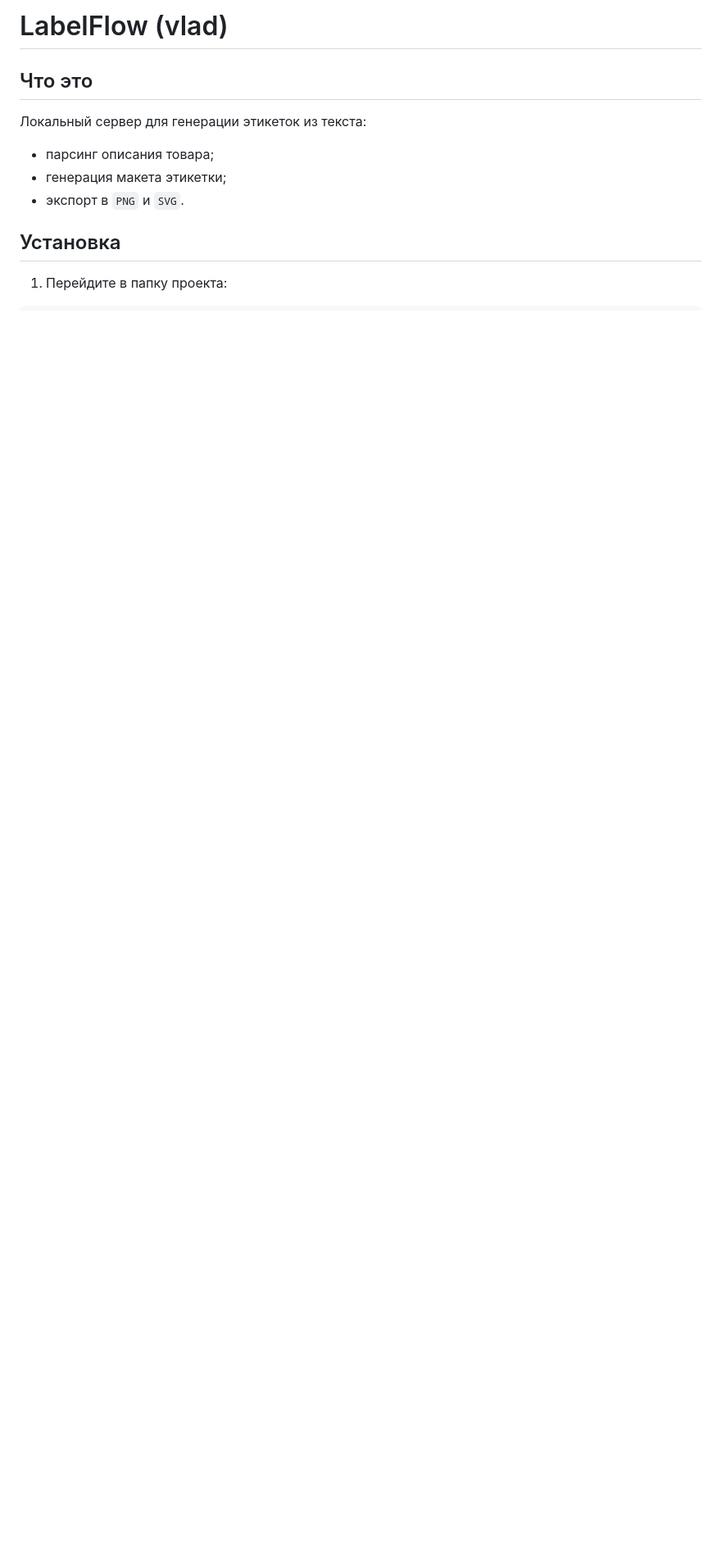
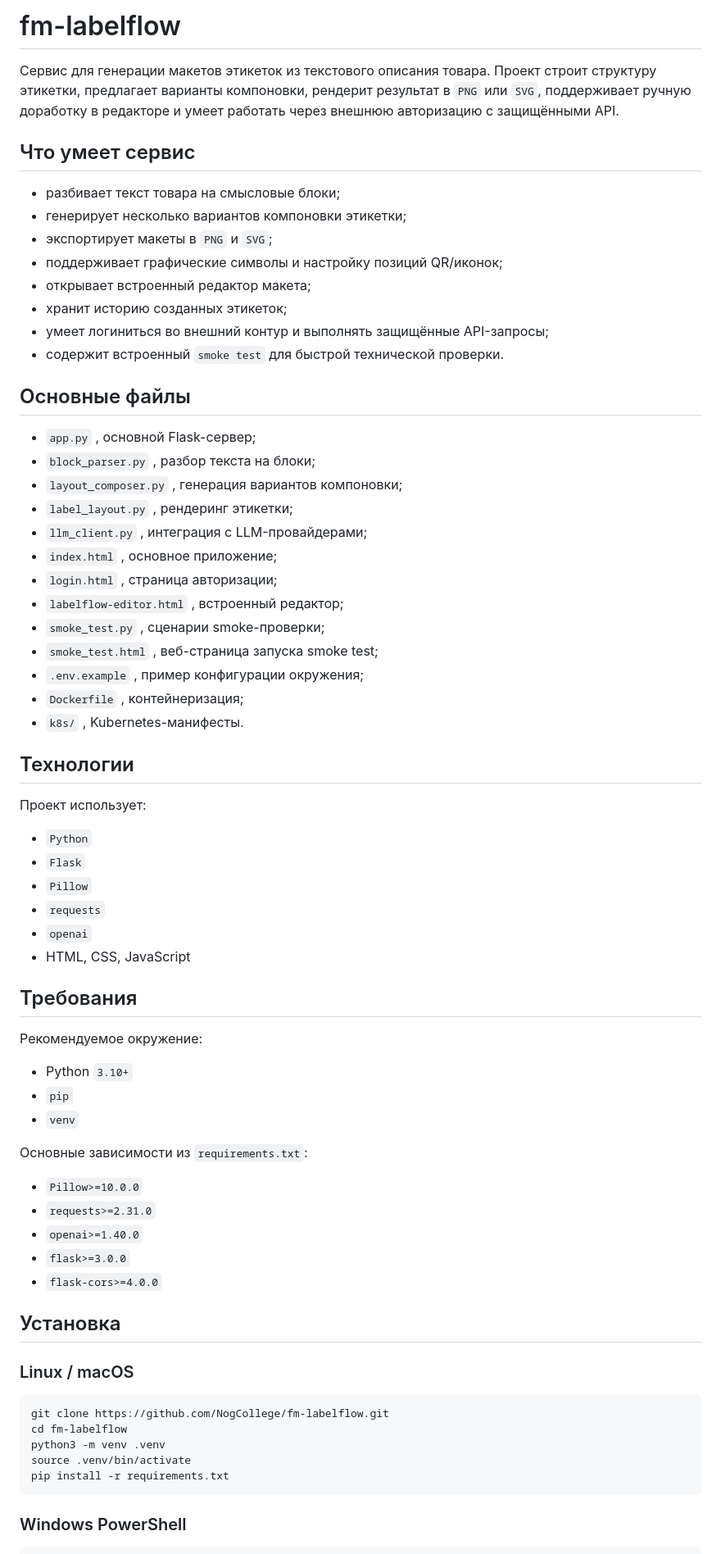
Before and after one commit to NogCollege/fm-labelflow, a Markdown page: readme.md, the part around one of its changes. Shown at 82% size. Drawn GitHub-style; blank space fills up the shorter version.

````diff
--- a/readme.md
+++ b/readme.md
@@ -1,11 +1,68 @@
-# LabelFlow (vlad)
+# fm-labelflow
 
-## Что это
-Локальный сервер для генерации этикеток из текста:
-- парсинг описания товара;
-- генерация макета этикетки;
-- экспорт в `PNG` и `SVG`.
+Сервис для генерации макетов этикеток из текстового описания товара. Проект строит структуру этикетки, предлагает варианты компоновки, рендерит результат в `PNG` или `SVG`, поддерживает ручную доработку в редакторе и умеет работать через внешнюю авторизацию с защищёнными API.
+
+## Что умеет сервис
+
+- разбивает текст товара на смысловые блоки;
+- генерирует несколько вариантов компоновки этикетки;
+- экспортирует макеты в `PNG` и `SVG`;
+- поддерживает графические символы и настройку позиций QR/иконок;
+- открывает встроенный редактор макета;
+- хранит историю созданных этикеток;
+- умеет логиниться во внешний контур и выполнять защищённые API-запросы;
+- содержит встроенный `smoke test` для быстрой технической проверки.
+
+## Основные файлы
+
+- `app.py` , основной Flask-сервер;
+- `block_parser.py` , разбор текста на блоки;
+- `layout_composer.py` , генерация вариантов компоновки;
+- `label_layout.py` , рендеринг этикетки;
+- `llm_client.py` , интеграция с LLM-провайдерами;
+- `index.html` , основное приложение;
+- `login.html` , страница авторизации;
+- `labelflow-editor.html` , встроенный редактор;
+- `smoke_test.py` , сценарии smoke-проверки;
+- `smoke_test.html` , веб-страница запуска smoke test;
+- `.env.example` , пример конфигурации окружения;
+- `Dockerfile` , контейнеризация;
+- `k8s/` , Kubernetes-манифесты.
+
+## Технологии
+
+Проект использует:
+- `Python`
+- `Flask`
+- `Pillow`
+- `requests`
+- `openai`
+- HTML, CSS, JavaScript
+
+## Требования
+
+Рекомендуемое окружение:
+- Python `3.10+`
+- `pip`
+- `venv`
+
+Основные зависимости из `requirements.txt`:
+- `Pillow>=10.0.0`
+- `requests>=2.31.0`
+- `openai>=1.40.0`
+- `flask>=3.0.0`
+- `flask-cors>=4.0.0`
 
 ## Установка
-1. Перейдите в папку проекта:
+
+### Linux / macOS
+```bash
+git clone https://github.com/NogCollege/fm-labelflow.git
+cd fm-labelflow
+python3 -m venv .venv
+source .venv/bin/activate
+pip install -r requirements.txt
+```
+
+### Windows PowerShell
 ```powershell
````
Also changed, not shown: other parts of readme.md (+145 -102 lines).
